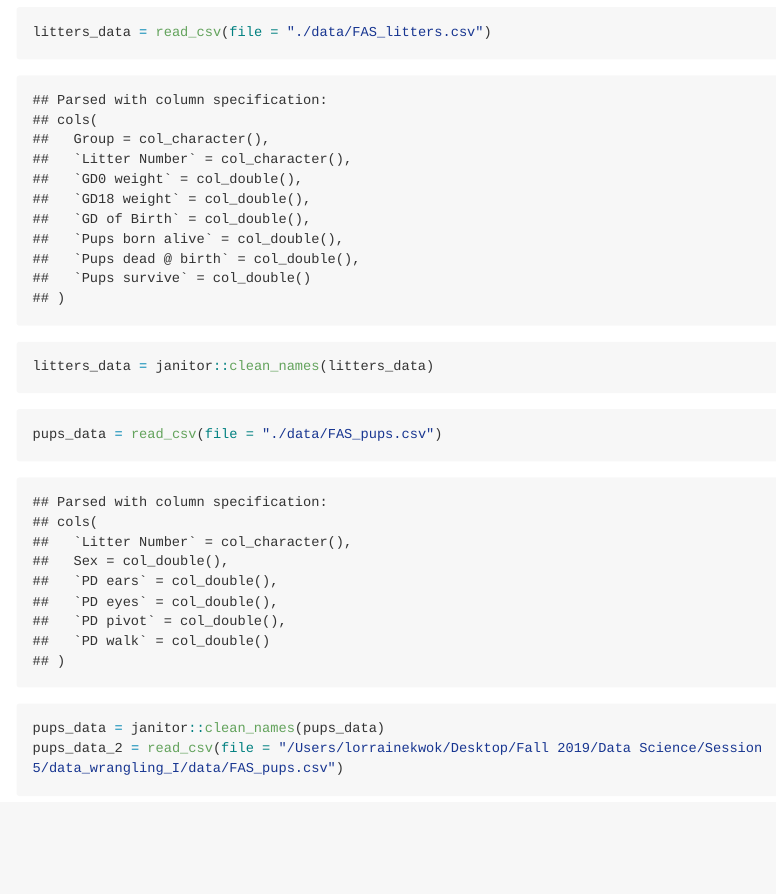
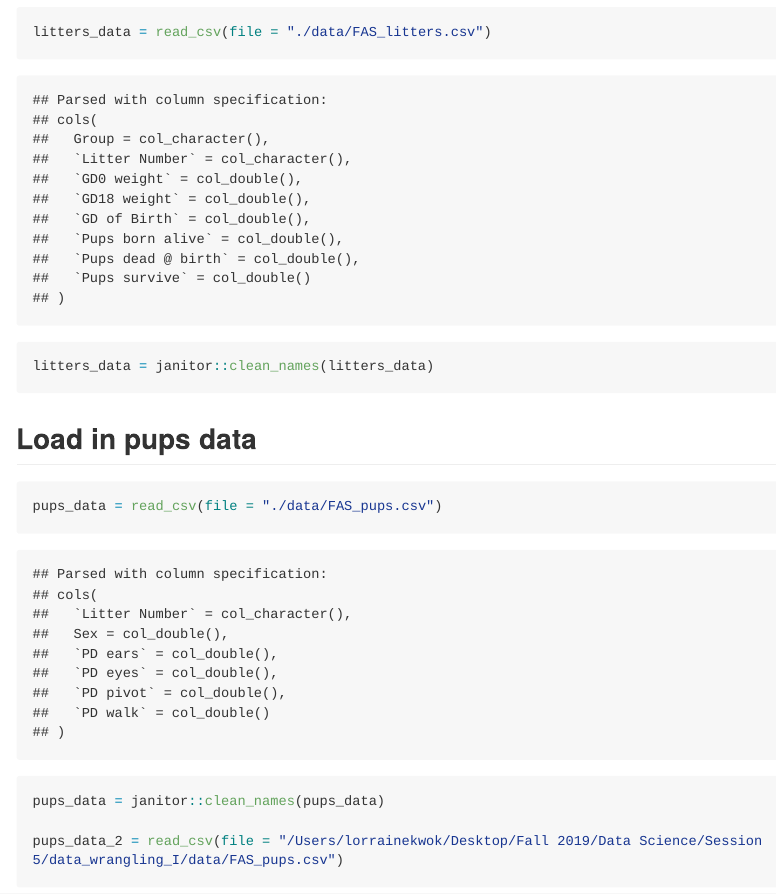
Before and after one commit to sunlk123/data_wrangling_I, an R Markdown document (data_wrangling_I.Rmd): the page in a window 1100 px wide, from 210 px down. The pictures show the output file data_wrangling_I.md that the author committed with the source, drawn offline in the style of GitHub; long lines of code are wrapped.

Commit message:
add space between code

````diff
--- a/data_wrangling_I.Rmd
+++ b/data_wrangling_I.Rmd
@@ -17,8 +17,12 @@ litters_data = read_csv(file = "./data/FAS_litters.csv")
 litters_data = janitor::clean_names(litters_data)
 ```
 
+## Load in pups data
+
 ```{r}
 pups_data = read_csv(file = "./data/FAS_pups.csv")
+
 pups_data = janitor::clean_names(pups_data)
+
 pups_data_2 = read_csv(file = "/Users/lorrainekwok/Desktop/Fall 2019/Data Science/Session 5/data_wrangling_I/data/FAS_pups.csv")
 ```
````
Also changed, not shown: data_wrangling_I.md.
